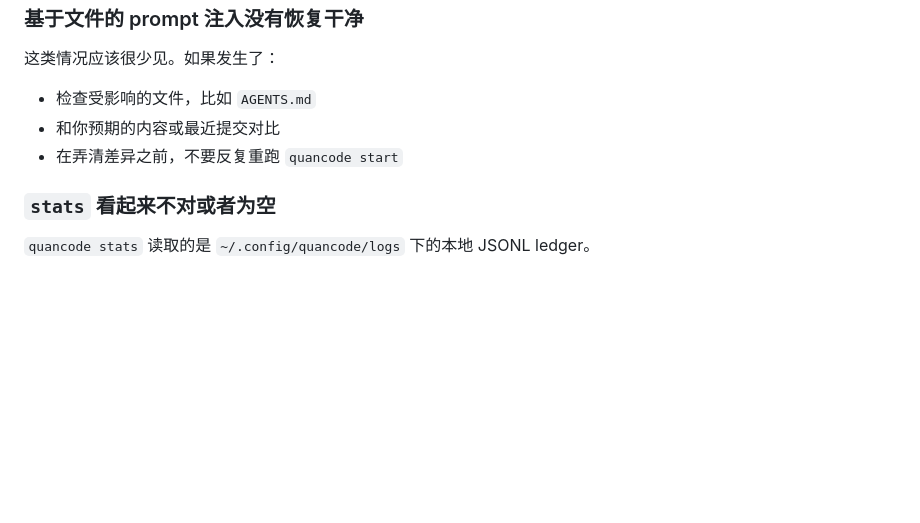
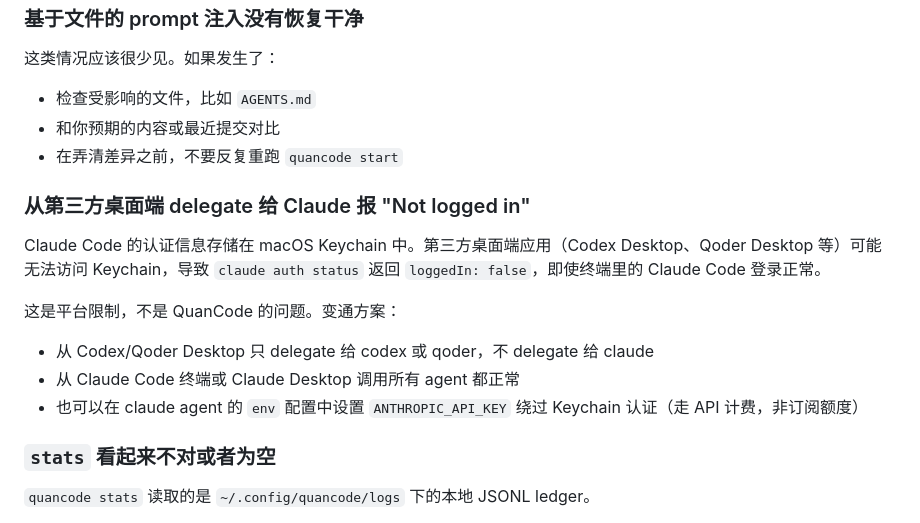
Before and after one commit to qq418716640/quancode, a Markdown page: docs/user-guide.zh.md, the part around the change. GitHub-like rendering; blank space fills up the shorter version.

```diff
--- a/docs/user-guide.zh.md
+++ b/docs/user-guide.zh.md
@@ -416,6 +416,16 @@ quancode doctor
 - 和你预期的内容或最近提交对比
 - 在弄清差异之前，不要反复重跑 `quancode start`
 
+### 从第三方桌面端 delegate 给 Claude 报 "Not logged in"
+
+Claude Code 的认证信息存储在 macOS Keychain 中。第三方桌面端应用（Codex Desktop、Qoder Desktop 等）可能无法访问 Keychain，导致 `claude auth status` 返回 `loggedIn: false`，即使终端里的 Claude Code 登录正常。
+
+这是平台限制，不是 QuanCode 的问题。变通方案：
+
+- 从 Codex/Qoder Desktop 只 delegate 给 codex 或 qoder，不 delegate 给 claude
+- 从 Claude Code 终端或 Claude Desktop 调用所有 agent 都正常
+- 也可以在 claude agent 的 `env` 配置中设置 `ANTHROPIC_API_KEY` 绕过 Keychain 认证（走 API 计费，非订阅额度）
+
 ### `stats` 看起来不对或者为空
 
 `quancode stats` 读取的是 `~/.config/quancode/logs` 下的本地 JSONL ledger。
```
Also changed, not shown: docs/user-guide.md (+10 -0 lines).
